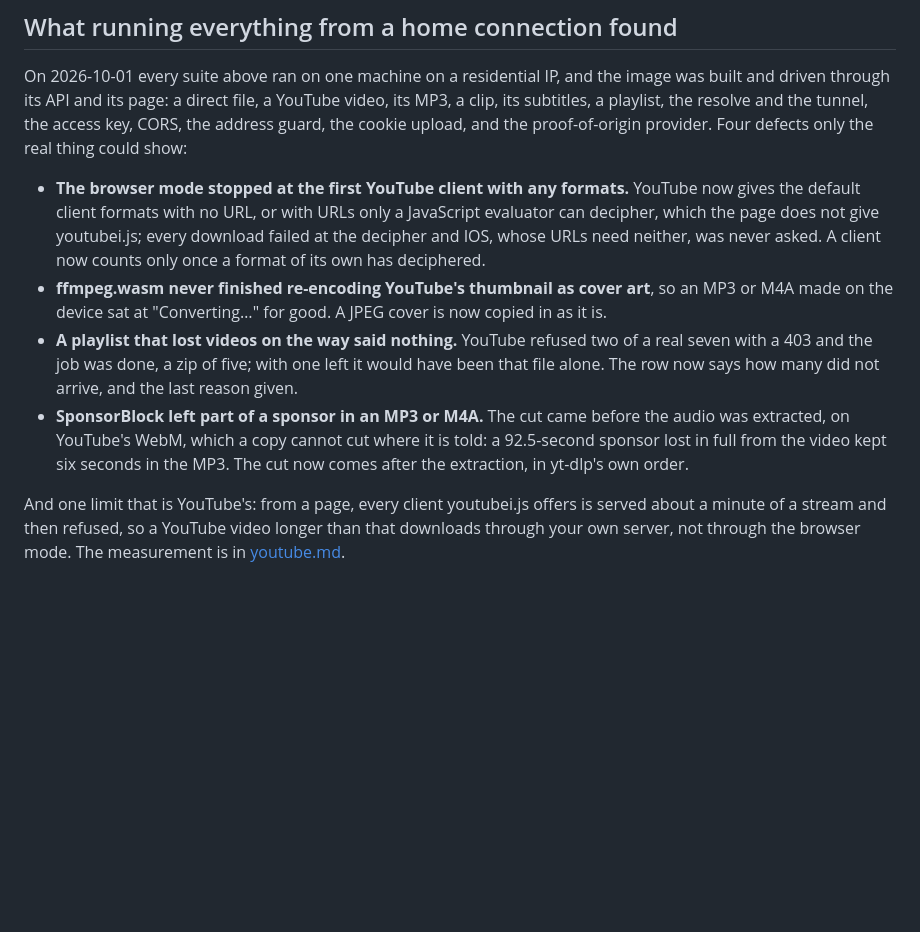
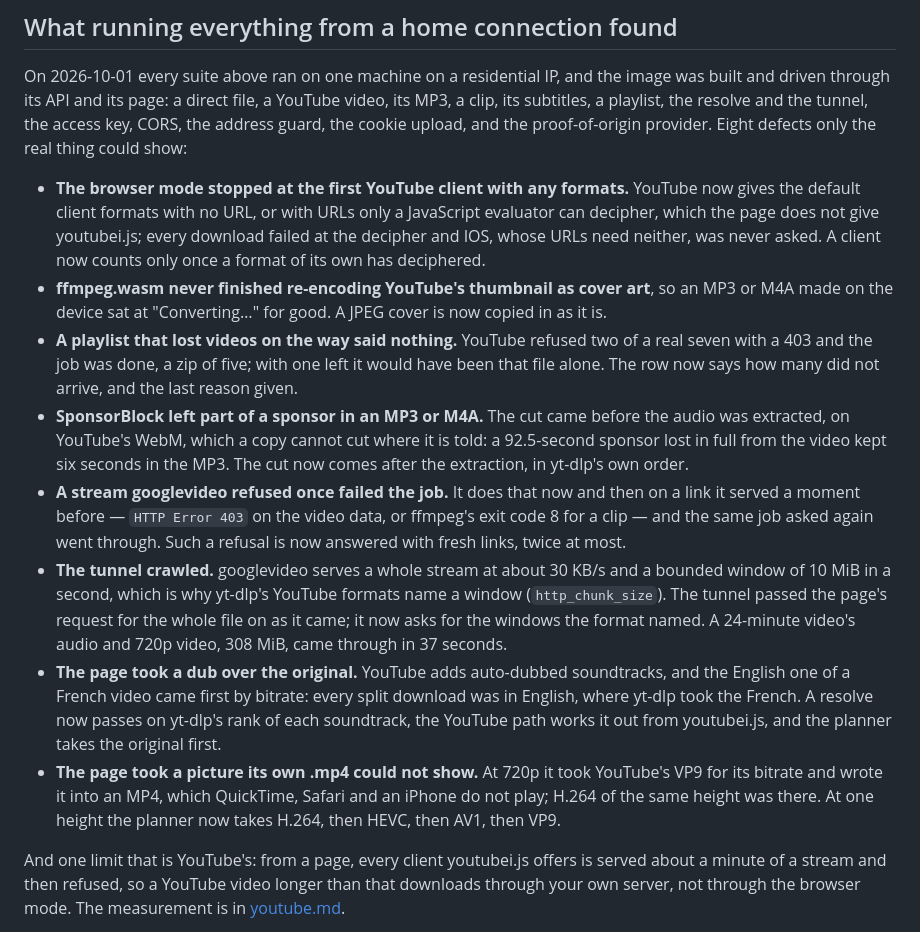
Before and after one commit to maxgfr/siphon, a Markdown page: docs/verified.md, the part around the change. GitHub-like rendering; blank space fills up the shorter version.

```diff
--- a/docs/verified.md
+++ b/docs/verified.md
@@ -286,7 +286,7 @@ On 2026-10-01 every suite above ran on one machine on a residential IP, and
 the image was built and driven through its API and its page: a direct file,
 a YouTube video, its MP3, a clip, its subtitles, a playlist, the resolve and
 the tunnel, the access key, CORS, the address guard, the cookie upload, and
-the proof-of-origin provider. Four defects only the real thing could show:
+the proof-of-origin provider. Eight defects only the real thing could show:
 
 - **The browser mode stopped at the first YouTube client with any formats.**
   YouTube now gives the default client formats with no URL, or with URLs only
@@ -306,6 +306,25 @@ the proof-of-origin provider. Four defects only the real thing could show:
   where it is told: a 92.5-second sponsor lost in full from the video kept six
   seconds in the MP3. The cut now comes after the extraction, in yt-dlp's own
   order.
+- **A stream googlevideo refused once failed the job.** It does that now and
+  then on a link it served a moment before — `HTTP Error 403` on the video
+  data, or ffmpeg's exit code 8 for a clip — and the same job asked again
+  went through. Such a refusal is now answered with fresh links, twice at most.
+- **The tunnel crawled.** googlevideo serves a whole stream at about 30 KB/s
+  and a bounded window of 10 MiB in a second, which is why yt-dlp's YouTube
+  formats name a window (`http_chunk_size`). The tunnel passed the page's
+  request for the whole file on as it came; it now asks for the windows the
+  format named. A 24-minute video's audio and 720p video, 308 MiB, came
+  through in 37 seconds.
+- **The page took a dub over the original.** YouTube adds auto-dubbed
+  soundtracks, and the English one of a French video came first by bitrate:
+  every split download was in English, where yt-dlp took the French. A
+  resolve now passes on yt-dlp's rank of each soundtrack, the YouTube path
+  works it out from youtubei.js, and the planner takes the original first.
+- **The page took a picture its own .mp4 could not show.** At 720p it took
+  YouTube's VP9 for its bitrate and wrote it into an MP4, which QuickTime,
+  Safari and an iPhone do not play; H.264 of the same height was there. At
+  one height the planner now takes H.264, then HEVC, then AV1, then VP9.
 
 And one limit that is YouTube's: from a page, every client youtubei.js offers
 is served about a minute of a stream and then refused, so a YouTube video
```
Also changed, not shown: README.md (+6 -2 lines), docs/youtube.md (+5 -1 lines).
